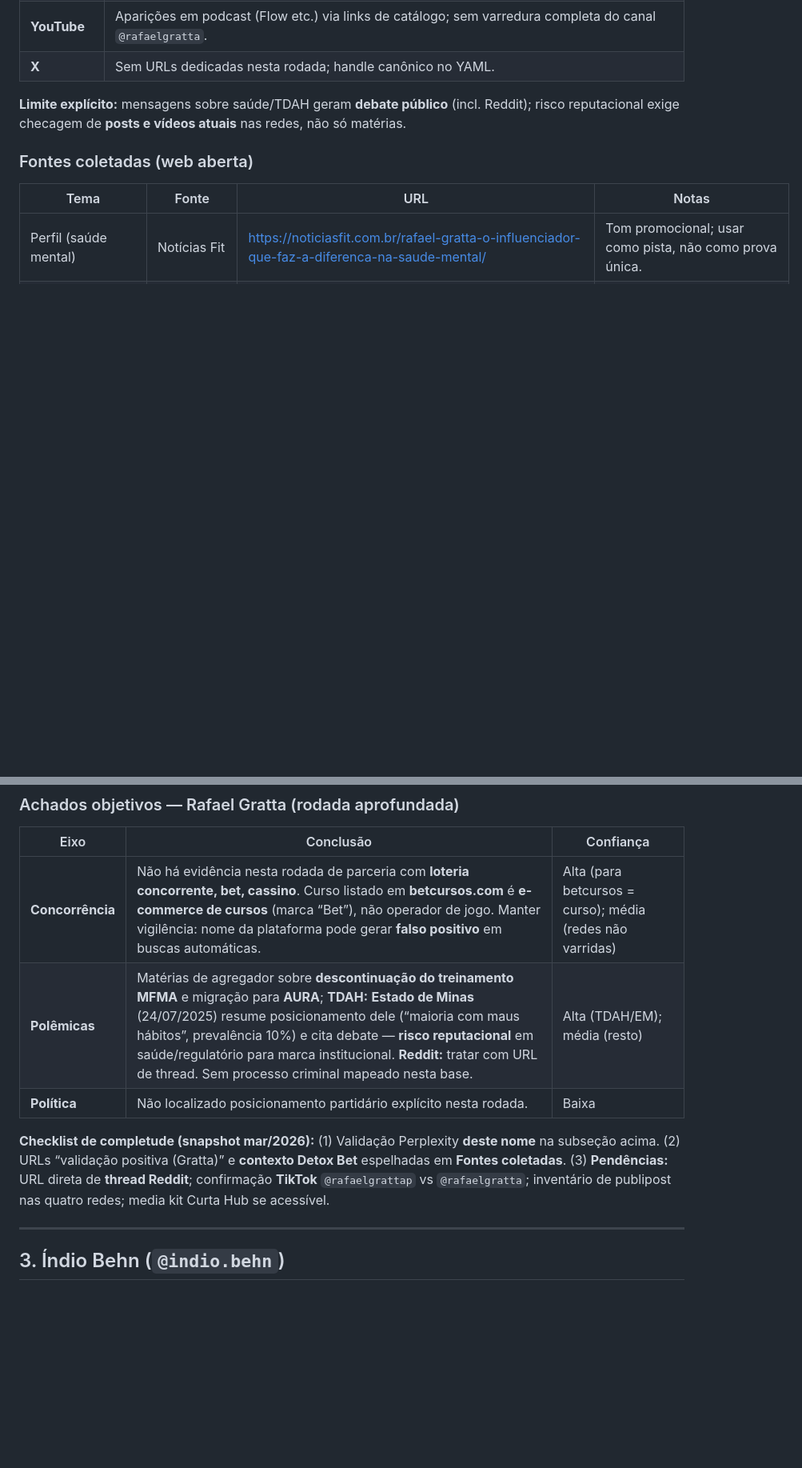
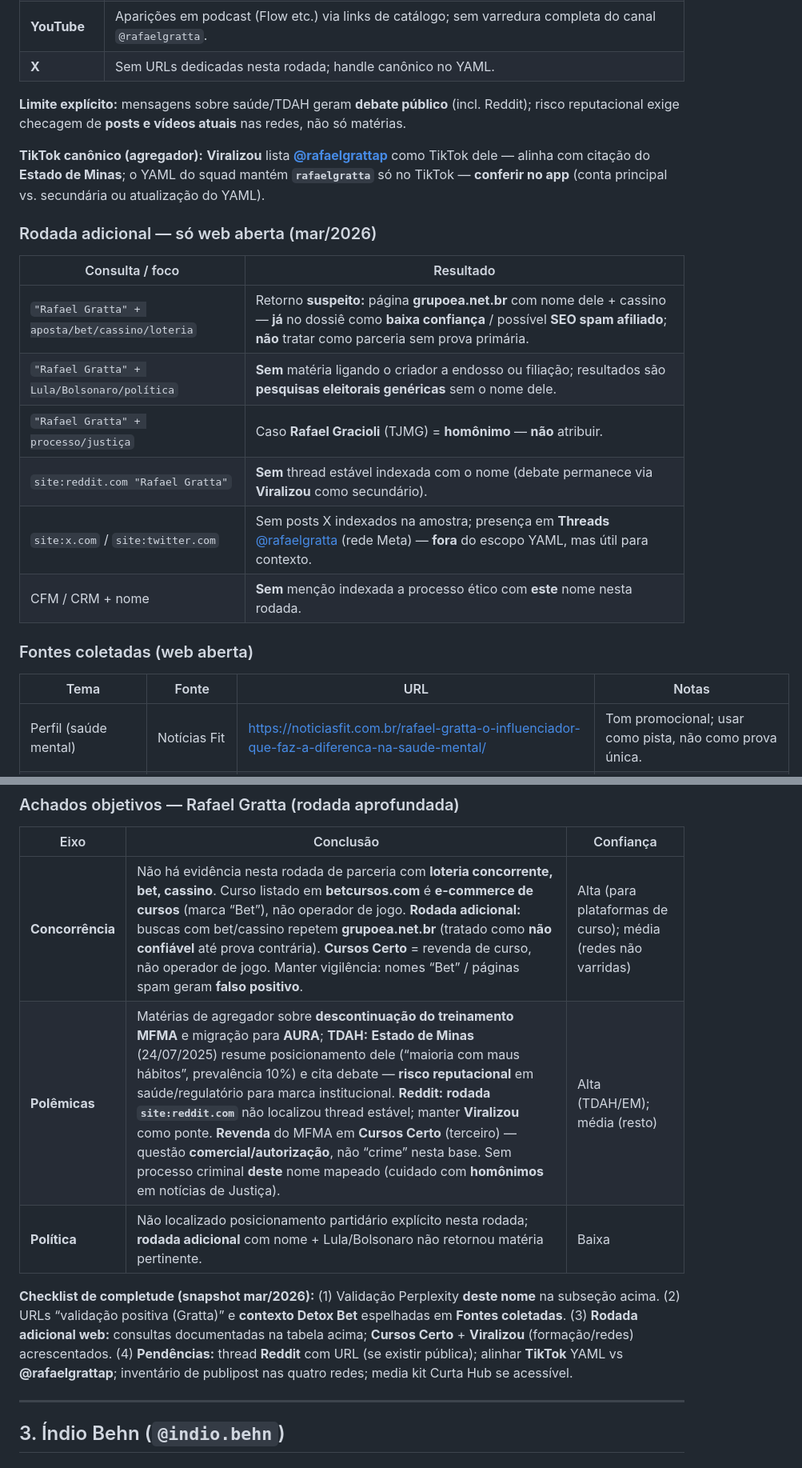
Before and after one commit to epieratti/calia-bi-reports, a Markdown page: loterias2026/research/FONTES_BRAND_SAFETY_LOTERIAS2026.md, 2 parts joined by grey strips. Shown at 80% size. Drawn GitHub-style; blank space fills up the shorter version.

Commit message:
docs(loterias2026): rodada web extra Pitel e Gratta (fontes e achados)
Co-authored-by: Enrico Pieratti <epieratti@users.noreply.github.com>

```diff
--- a/loterias2026/research/FONTES_BRAND_SAFETY_LOTERIAS2026.md
+++ b/loterias2026/research/FONTES_BRAND_SAFETY_LOTERIAS2026.md
@@ -233,6 +249,19 @@ Concorrência · Polêmicas · Política — conclusões na tabela **Achados obj
 
 **Limite explícito:** mensagens sobre saúde/TDAH geram **debate público** (incl. Reddit); risco reputacional exige checagem de **posts e vídeos atuais** nas redes, não só matérias.
 
+**TikTok canônico (agregador):** **Viralizou** lista **[@rafaelgrattap](https://www.tiktok.com/@rafaelgrattap)** como TikTok dele — alinha com citação do **Estado de Minas**; o YAML do squad mantém **`rafaelgratta`** só no TikTok — **conferir no app** (conta principal vs. secundária ou atualização do YAML).
+
+### Rodada adicional — só web aberta (mar/2026)
+
+| Consulta / foco | Resultado |
+|-----------------|-----------|
+| `"Rafael Gratta" + aposta/bet/cassino/loteria` | Retorno **suspeito:** página **grupoea.net.br** com nome dele + cassino — **já** no dossiê como **baixa confiança** / possível **SEO spam afiliado**; **não** tratar como parceria sem prova primária. |
+| `"Rafael Gratta" + Lula/Bolsonaro/política` | **Sem** matéria ligando o criador a endosso ou filiação; resultados são **pesquisas eleitorais genéricas** sem o nome dele. |
+| `"Rafael Gratta" + processo/justiça` | Caso **Rafael Gracioli** (TJMG) = **homônimo** — **não** atribuir. |
+| `site:reddit.com "Rafael Gratta"` | **Sem** thread estável indexada com o nome (debate permanece via **Viralizou** como secundário). |
+| `site:x.com` / `site:twitter.com` | Sem posts X indexados na amostra; presença em **Threads** [@rafaelgratta](https://www.threads.net/@rafaelgratta) (rede Meta) — **fora** do escopo YAML, mas útil para contexto. |
+| CFM / CRM + nome | **Sem** menção indexada a processo ético com **este** nome nesta rodada. |
+
 ### Fontes coletadas (web aberta)
 
 | Tema | Fonte | URL | Notas |
@@ -274,11 +306,11 @@ Concorrência · Polêmicas · Política — conclusões na tabela **Achados obj
 
 | Eixo | Conclusão | Confiança |
 |------|-----------|-----------|
-| **Concorrência** | Não há evidência nesta rodada de parceria com **loteria concorrente, bet, cassino**. Curso listado em **betcursos.com** é **e-commerce de cursos** (marca “Bet”), não operador de jogo. Manter vigilência: nome da plataforma pode gerar **falso positivo** em buscas automáticas. | Alta (para betcursos = curso); média (redes não varridas) |
-| **Polêmicas** | Matérias de agregador sobre **descontinuação do treinamento MFMA** e migração para **AURA**; **TDAH:** **Estado de Minas** (24/07/2025) resume posicionamento dele (“maioria com maus hábitos”, prevalência 10%) e cita debate — **risco reputacional** em saúde/regulatório para marca institucional. **Reddit:** tratar com URL de thread. Sem processo criminal mapeado nesta base. | Alta (TDAH/EM); média (resto) |
-| **Política** | Não localizado posicionamento partidário explícito nesta rodada. | Baixa |
+| **Concorrência** | Não há evidência nesta rodada de parceria com **loteria concorrente, bet, cassino**. Curso listado em **betcursos.com** é **e-commerce de cursos** (marca “Bet”), não operador de jogo. **Rodada adicional:** buscas com bet/cassino repetem **grupoea.net.br** (tratado como **não confiável** até prova contrária). **Cursos Certo** = revenda de curso, não operador de jogo. Manter vigilência: nomes “Bet” / páginas spam geram **falso positivo**. | Alta (para plataformas de curso); média (redes não varridas) |
+| **Polêmicas** | Matérias de agregador sobre **descontinuação do treinamento MFMA** e migração para **AURA**; **TDAH:** **Estado de Minas** (24/07/2025) resume posicionamento dele (“maioria com maus hábitos”, prevalência 10%) e cita debate — **risco reputacional** em saúde/regulatório para marca institucional. **Reddit:** **rodada `site:reddit.com`** não localizou thread estável; manter **Viralizou** como ponte. **Revenda** do MFMA em **Cursos Certo** (terceiro) — questão **comercial/autorização**, não “crime” nesta base. Sem processo criminal **deste** nome mapeado (cuidado com **homônimos** em notícias de Justiça). | Alta (TDAH/EM); média (resto) |
+| **Política** | Não localizado posicionamento partidário explícito nesta rodada; **rodada adicional** com nome + Lula/Bolsonaro não retornou matéria pertinente. | Baixa |
 
-**Checklist de completude (snapshot mar/2026):** (1) Validação Perplexity **deste nome** na subseção acima. (2) URLs “validação positiva (Gratta)” e **contexto Detox Bet** espelhadas em **Fontes coletadas**. (3) **Pendências:** URL direta de **thread Reddit**; confirmação **TikTok** `@rafaelgrattap` vs `@rafaelgratta`; inventário de publipost nas quatro redes; media kit Curta Hub se acessível.
+**Checklist de completude (snapshot mar/2026):** (1) Validação Perplexity **deste nome** na subseção acima. (2) URLs “validação positiva (Gratta)” e **contexto Detox Bet** espelhadas em **Fontes coletadas**. (3) **Rodada adicional web:** consultas documentadas na tabela acima; **Cursos Certo** + **Viralizou** (formação/redes) acrescentados. (4) **Pendências:** thread **Reddit** com URL (se existir pública); alinhar **TikTok** YAML vs **@rafaelgrattap**; inventário de publipost nas quatro redes; media kit Curta Hub se acessível.
 
 ---
 
```
Also changed, not shown: other parts of loterias2026/research/FONTES_BRAND_SAFETY_LOTERIAS2026.md (+22 -3 lines).
